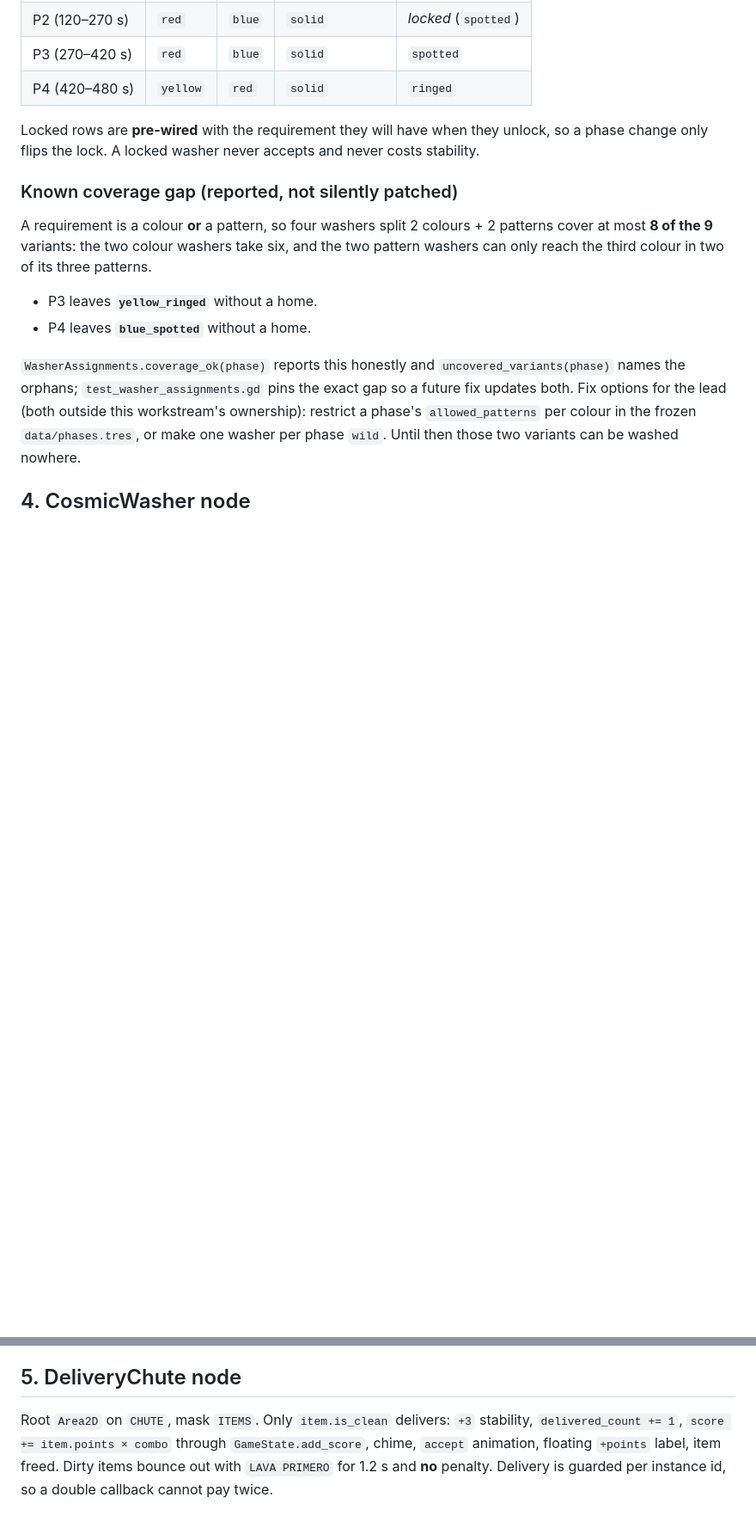
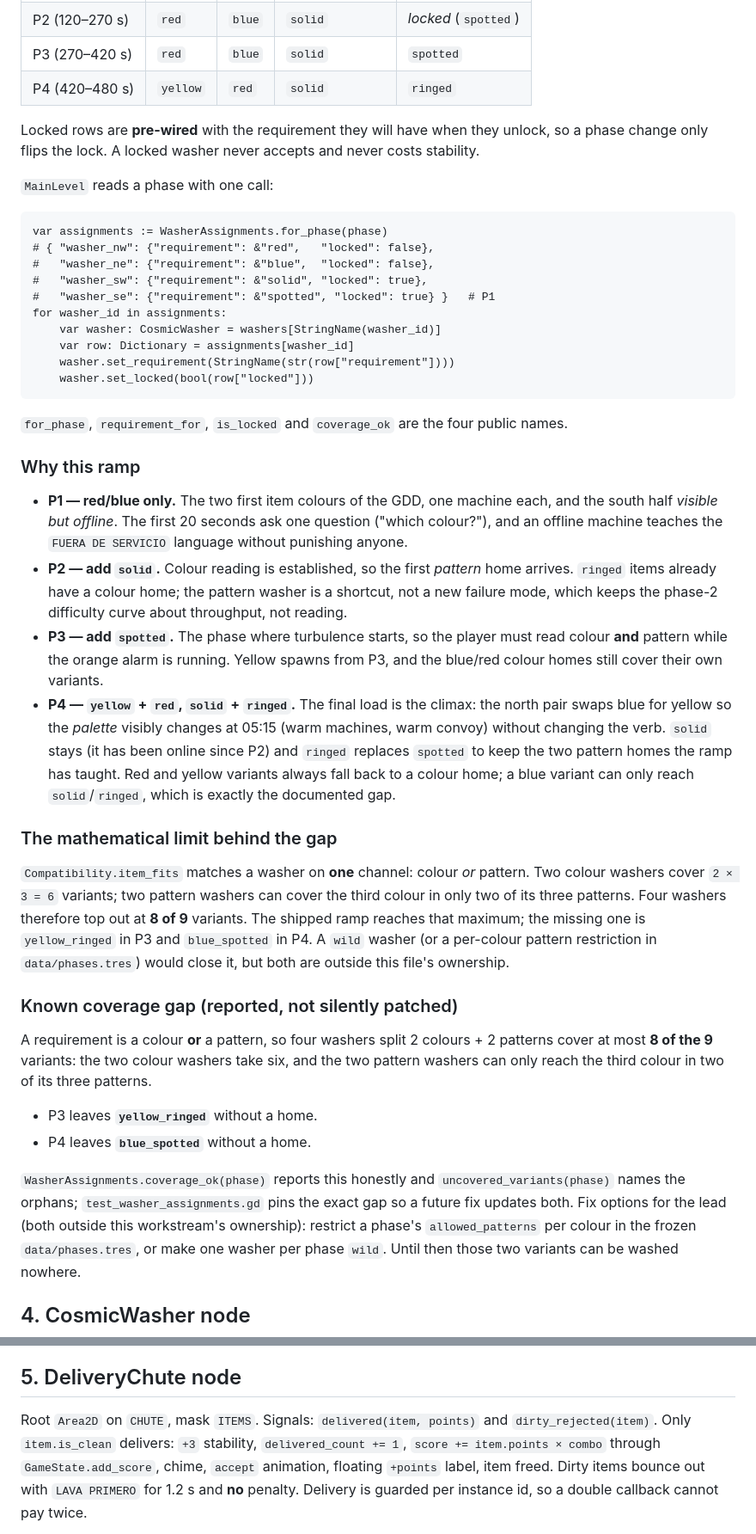
Before and after one commit to jcv-dev/cosmic-spin-cycle, a Markdown page: docs/M4_WASHERS.md, 2 parts joined by grey strips. Shown at 86% size. Drawn GitHub-style; blank space fills up the shorter version.

Commit message:
docs(wash): explain the ramp and the coverage limit

````diff
--- a/docs/M4_WASHERS.md
+++ b/docs/M4_WASHERS.md
@@ -78,6 +78,50 @@ Rules as implemented (all covered by tests):
 Locked rows are **pre-wired** with the requirement they will have when they unlock, so a
 phase change only flips the lock. A locked washer never accepts and never costs stability.
 
+`MainLevel` reads a phase with one call:
+
+```gdscript
+var assignments := WasherAssignments.for_phase(phase)
+# { "washer_nw": {"requirement": &"red",   "locked": false},
+#   "washer_ne": {"requirement": &"blue",  "locked": false},
+#   "washer_sw": {"requirement": &"solid", "locked": true},
+#   "washer_se": {"requirement": &"spotted", "locked": true} }   # P1
+for washer_id in assignments:
+    var washer: CosmicWasher = washers[StringName(washer_id)]
+    var row: Dictionary = assignments[washer_id]
+    washer.set_requirement(StringName(str(row["requirement"])))
+    washer.set_locked(bool(row["locked"]))
+```
+
+`for_phase`, `requirement_for`, `is_locked` and `coverage_ok` are the four public names.
+
+### Why this ramp
+
+* **P1 — red/blue only.** The two first item colours of the GDD, one machine each, and the
+  south half *visible but offline*. The first 20 seconds ask one question ("which colour?"),
+  and an offline machine teaches the `FUERA DE SERVICIO` language without punishing anyone.
+* **P2 — add `solid`.** Colour reading is established, so the first *pattern* home arrives.
+  `ringed` items already have a colour home; the pattern washer is a shortcut, not a new
+  failure mode, which keeps the phase-2 difficulty curve about throughput, not reading.
+* **P3 — add `spotted`.** The phase where turbulence starts, so the player must read colour
+  **and** pattern while the orange alarm is running. Yellow spawns from P3, and the blue/red
+  colour homes still cover their own variants.
+* **P4 — `yellow` + `red`, `solid` + `ringed`.** The final load is the climax: the north
+  pair swaps blue for yellow so the *palette* visibly changes at 05:15 (warm machines, warm
+  convoy) without changing the verb. `solid` stays (it has been online since P2) and `ringed`
+  replaces `spotted` to keep the two pattern homes the ramp has taught. Red and yellow
+  variants always fall back to a colour home; a blue variant can only reach `solid`/`ringed`,
+  which is exactly the documented gap.
+
+### The mathematical limit behind the gap
+
+`Compatibility.item_fits` matches a washer on **one** channel: colour *or* pattern. Two
+colour washers cover `2 × 3 = 6` variants; two pattern washers can cover the third colour in
+only two of its three patterns. Four washers therefore top out at **8 of 9** variants. The
+shipped ramp reaches that maximum; the missing one is `yellow_ringed` in P3 and `blue_spotted`
+in P4. A `wild` washer (or a per-colour pattern restriction in `data/phases.tres`) would close
+it, but both are outside this file's ownership.
+
 ### Known coverage gap (reported, not silently patched)
 
 A requirement is a colour **or** a pattern, so four washers split 2 colours + 2 patterns cover
@@ -116,7 +164,8 @@ a wildcard rejection never cost stability; a full washer is not "wrong" either.
 
 ## 5. DeliveryChute node
 
-Root `Area2D` on `CHUTE`, mask `ITEMS`. Only `item.is_clean` delivers: `+3` stability,
+Root `Area2D` on `CHUTE`, mask `ITEMS`. Signals: `delivered(item, points)` and
+`dirty_rejected(item)`. Only `item.is_clean` delivers: `+3` stability,
 `delivered_count += 1`, `score += item.points × combo` through `GameState.add_score`, chime,
 `accept` animation, floating `+points` label, item freed. Dirty items bounce out with
 `LAVA PRIMERO` for 1.2 s and **no** penalty. Delivery is guarded per instance id, so a double
````
Also changed, not shown: other parts of docs/M4_WASHERS.md (+9 -3 lines), docs/media/m4_washers.png.
